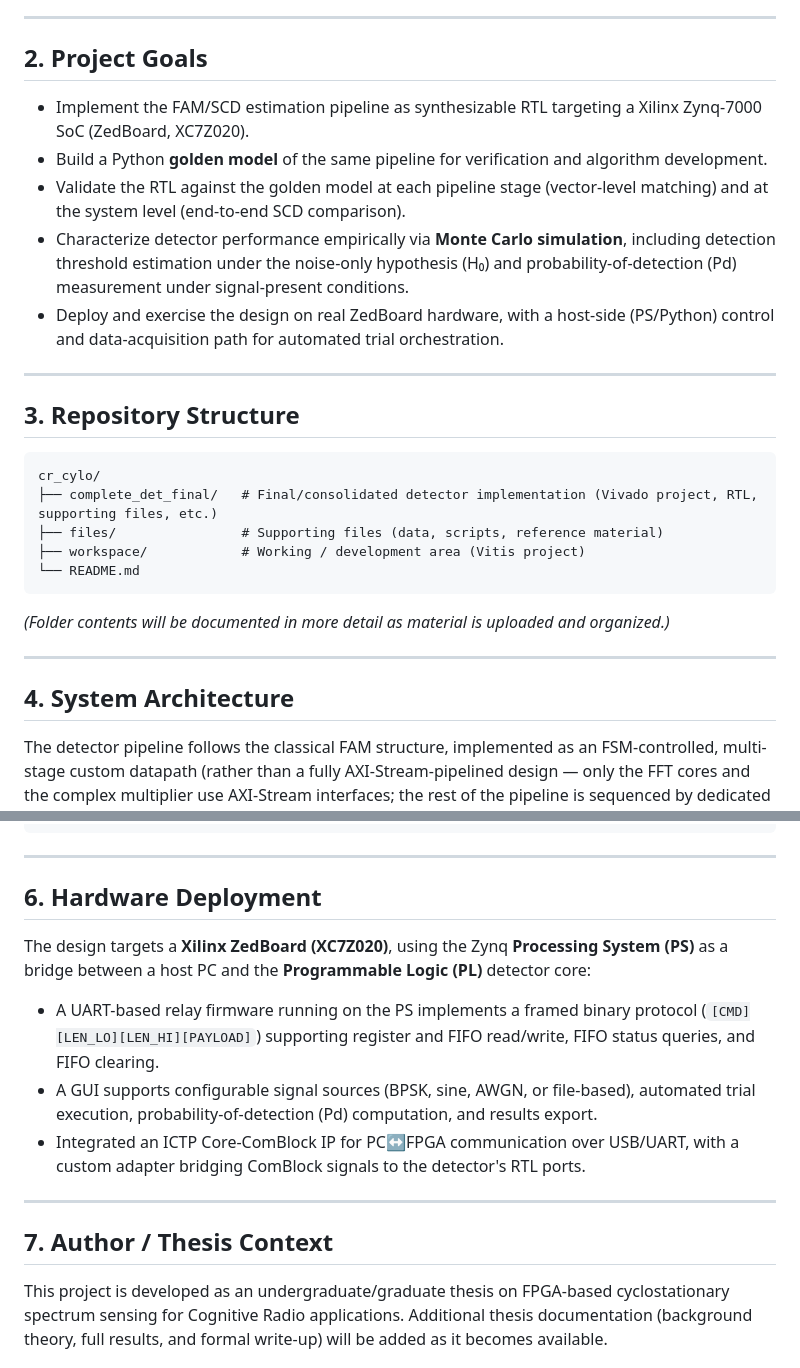
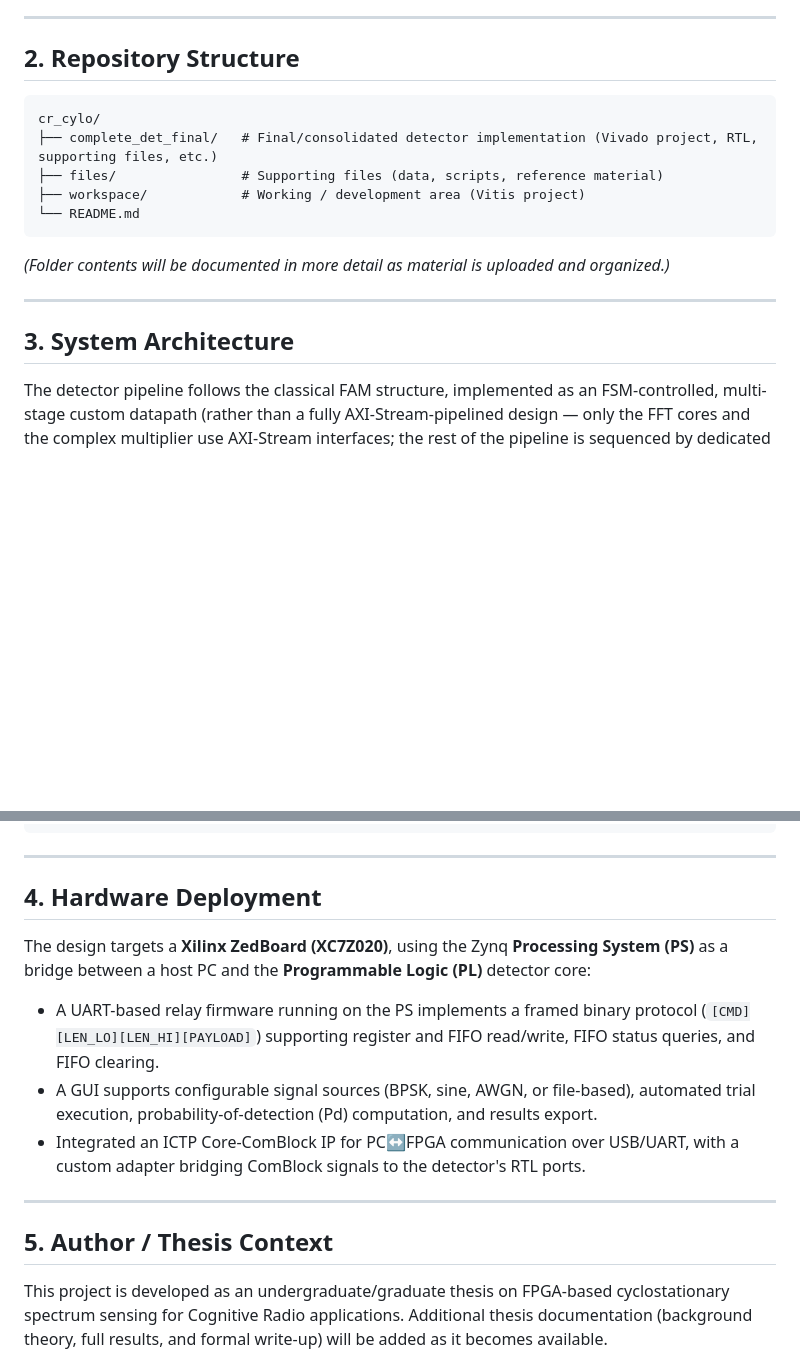
Before and after one commit to gzadkiel/cr_cylo, a Markdown page: README.md, 2 parts joined by grey strips. Rendered like a GitHub page; blank space fills up the shorter version.

Commit message:
Revise README structure and update section titles
Updated section titles and reorganized project goals into repository structure.

````diff
--- a/README.md
+++ b/README.md
@@ -14,17 +14,7 @@ The **FFT Accumulation Method (FAM)** is one of the most widely used efficient a
 
 ---
 
-## 2. Project Goals
-
-- Implement the FAM/SCD estimation pipeline as synthesizable RTL targeting a Xilinx Zynq-7000 SoC (ZedBoard, XC7Z020).
-- Build a Python **golden model** of the same pipeline for verification and algorithm development.
-- Validate the RTL against the golden model at each pipeline stage (vector-level matching) and at the system level (end-to-end SCD comparison).
-- Characterize detector performance empirically via **Monte Carlo simulation**, including detection threshold estimation under the noise-only hypothesis (H₀) and probability-of-detection (Pd) measurement under signal-present conditions.
-- Deploy and exercise the design on real ZedBoard hardware, with a host-side (PS/Python) control and data-acquisition path for automated trial orchestration.
-
----
-
-## 3. Repository Structure
+## 2. Repository Structure
 
 ```
 cr_cylo/
@@ -38,7 +28,7 @@ cr_cylo/
 
 ---
 
-## 4. System Architecture
+## 3. System Architecture
 
 The detector pipeline follows the classical FAM structure, implemented as an FSM-controlled, multi-stage custom datapath (rather than a fully AXI-Stream-pipelined design — only the FFT cores and the complex multiplier use AXI-Stream interfaces; the rest of the pipeline is sequenced by dedicated control logic):
 
@@ -71,7 +61,7 @@ SCD output
 ```
 ---
 
-## 6. Hardware Deployment
+## 4. Hardware Deployment
 
 The design targets a **Xilinx ZedBoard (XC7Z020)**, using the Zynq **Processing System (PS)** as a bridge between a host PC and the **Programmable Logic (PL)** detector core:
 
@@ -81,7 +71,7 @@ The design targets a **Xilinx ZedBoard (XC7Z020)**, using the Zynq **Processing
 
 ---
 
-## 7. Author / Thesis Context
+## 5. Author / Thesis Context
 
 This project is developed as an undergraduate/graduate thesis on FPGA-based cyclostationary spectrum sensing for Cognitive Radio applications. Additional thesis documentation (background theory, full results, and formal write-up) will be added as it becomes available.
 
````
